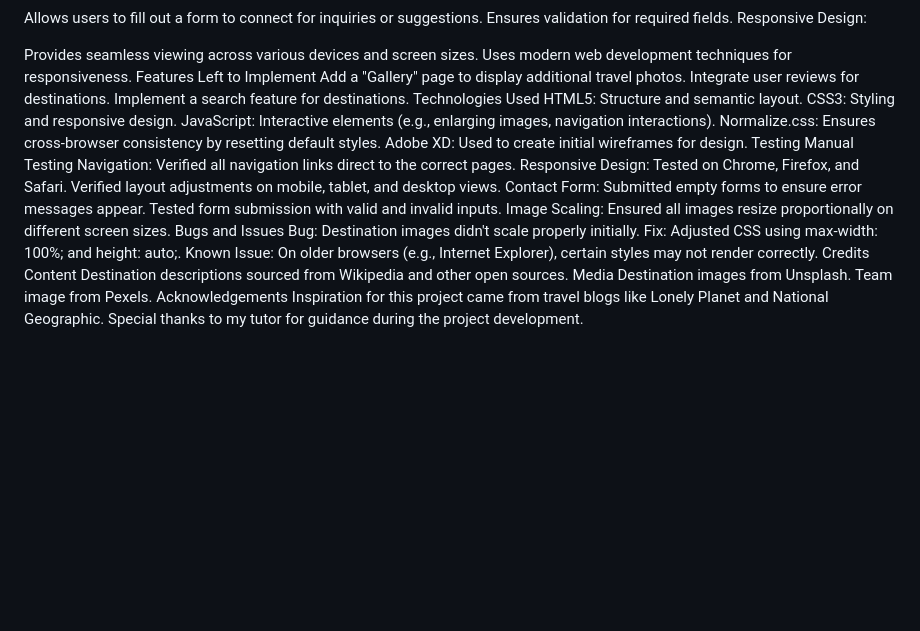
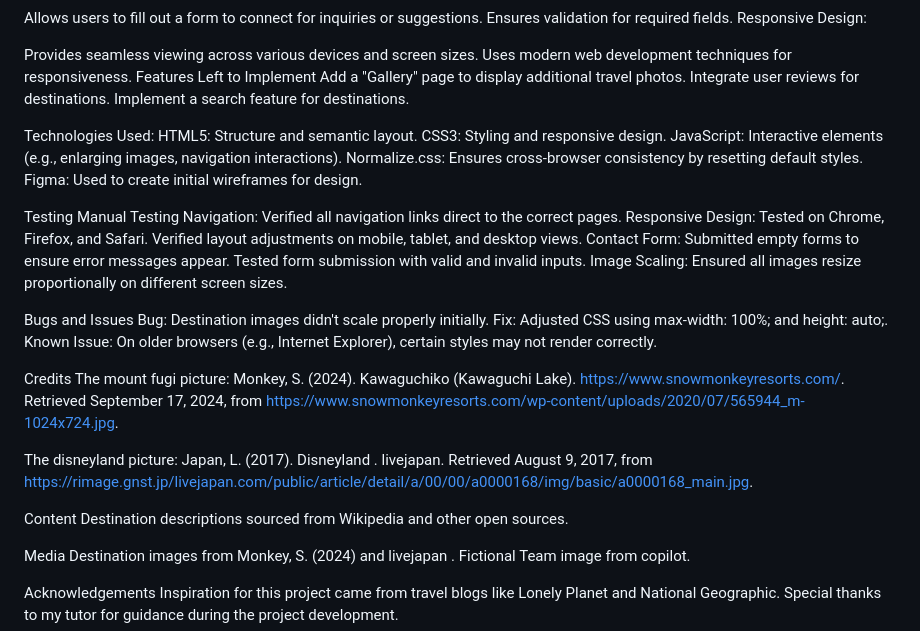
Before and after one commit to Bhaveesh14/FED2024Assg1_P04_S10268045, a Markdown page: README.md, the part around the change. Rendered like a GitHub page; blank space fills up the shorter version.

Commit message:
added the images citation

```diff
--- a/README.md
+++ b/README.md
@@ -44,12 +44,16 @@ Features Left to Implement
 Add a "Gallery" page to display additional travel photos.
 Integrate user reviews for destinations.
 Implement a search feature for destinations.
-Technologies Used
+
+
+Technologies Used:
 HTML5: Structure and semantic layout.
 CSS3: Styling and responsive design.
 JavaScript: Interactive elements (e.g., enlarging images, navigation interactions).
 Normalize.css: Ensures cross-browser consistency by resetting default styles.
-Adobe XD: Used to create initial wireframes for design.
+Figma: Used to create initial wireframes for design.
+
+
 Testing
 Manual Testing
 Navigation:
@@ -62,16 +66,31 @@ Submitted empty forms to ensure error messages appear.
 Tested form submission with valid and invalid inputs.
 Image Scaling:
 Ensured all images resize proportionally on different screen sizes.
+
+
+
+
 Bugs and Issues
 Bug: Destination images didn't scale properly initially.
 Fix: Adjusted CSS using max-width: 100%; and height: auto;.
 Known Issue: On older browsers (e.g., Internet Explorer), certain styles may not render correctly.
+
+
 Credits
+The mount fugi picture: Monkey, S. (2024). Kawaguchiko (Kawaguchi Lake). https://www.snowmonkeyresorts.com/. Retrieved September 17, 2024, from https://www.snowmonkeyresorts.com/wp-content/uploads/2020/07/565944_m-1024x724.jpg.
+
+The disneyland picture: Japan, L. (2017). Disneyland . livejapan. Retrieved August 9, 2017, from https://rimage.gnst.jp/livejapan.com/public/article/detail/a/00/00/a0000168/img/basic/a0000168_main.jpg.
+
+
 Content
 Destination descriptions sourced from Wikipedia and other open sources.
+
+
 Media
-Destination images from Unsplash.
-Team image from Pexels.
+Destination images from Monkey, S. (2024) and livejapan .
+Fictional Team image from copilot.
+
+
 Acknowledgements
 Inspiration for this project came from travel blogs like Lonely Planet and National Geographic.
 Special thanks to my tutor for guidance during the project development.
```
